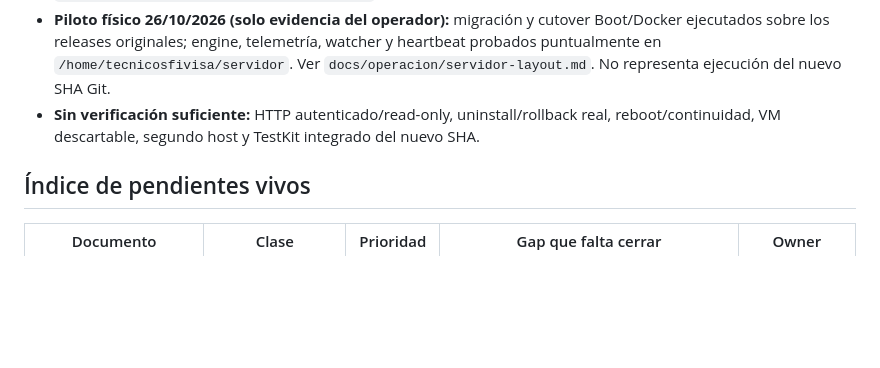
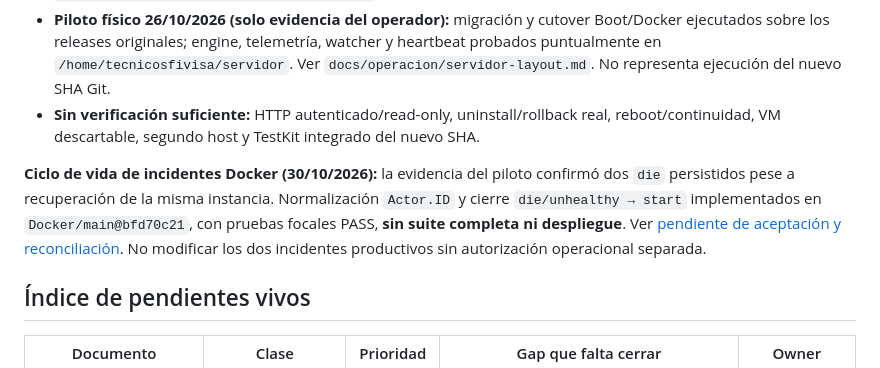
Before and after one commit to lucasborges2001/Docker, a Markdown page: docs/pendientes/README.md, the part around the change. Drawn GitHub-style; blank space fills up the shorter version.

Commit message:
docs(docker): track pilot die incidents and safe rollout gates

```diff
--- a/docs/pendientes/README.md
+++ b/docs/pendientes/README.md
@@ -12,6 +12,8 @@ Actualizado: 2026-10-26 (hora local; reconciliación focal del piloto físico).
 - Referencias de composición leídas: `Base/main=ac623f037aa1a9d1e605df5a670c426596d922ac`; en `Pruebas/main`, `Base` apunta a `60a71f0fac829990f47bcc26d13e954e56ba9c88` y `Docker` a `435f9cebe1d8d8067a32a18c64de7f31040c2986`. No actualizados.
 - **Piloto físico 26/10/2026 (solo evidencia del operador):** migración y cutover Boot/Docker ejecutados sobre los releases originales; engine, telemetría, watcher y heartbeat probados puntualmente en `/home/tecnicosfivisa/servidor`. Ver `docs/operacion/servidor-layout.md`. No representa ejecución del nuevo SHA Git.
 - **Sin verificación suficiente:** HTTP autenticado/read-only, uninstall/rollback real, reboot/continuidad, VM descartable, segundo host y TestKit integrado del nuevo SHA.
+
+**Ciclo de vida de incidentes Docker (30/10/2026):** la evidencia del piloto confirmó dos `die` persistidos pese a recuperación de la misma instancia. Normalización `Actor.ID` y cierre `die/unhealthy → start` implementados en `Docker/main@bfd70c21`, con pruebas focales PASS, **sin suite completa ni despliegue**. Ver [pendiente de aceptación y reconciliación](20261030-0000-docker-die-incident-recovery.md). No modificar los dos incidentes productivos sin autorización operacional separada.
 
 ## Índice de pendientes vivos
 
```
Also changed, not shown: docs/pendientes/20261030-0000-docker-die-incident-recovery.md (added, +37 -0 lines).
